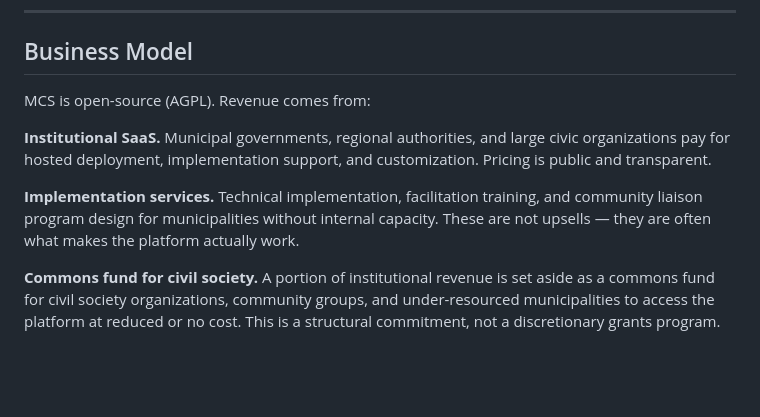
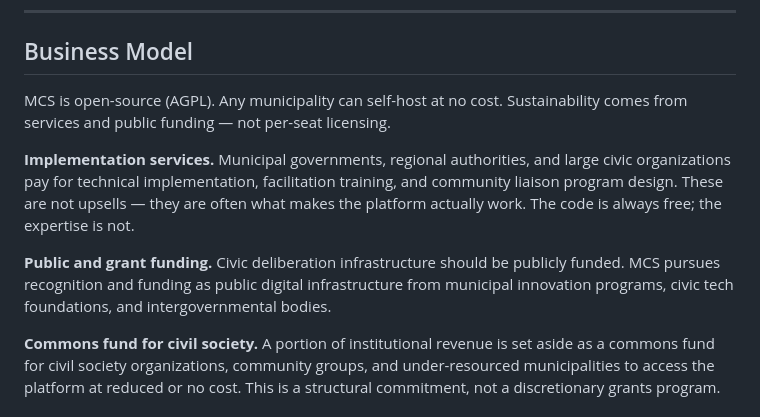
Before and after one commit to a-pennell/IntegralCommons, a Markdown page: docs/mcs-prd.md, the part around the change. Rendered like a GitHub page; blank space fills up the shorter version.

```diff
--- a/docs/mcs-prd.md
+++ b/docs/mcs-prd.md
@@ -515,11 +515,11 @@ None of these fully solves the problem. Power asymmetries in civic participation
 
 ## Business Model
 
-MCS is open-source (AGPL). Revenue comes from:
+MCS is open-source (AGPL). Any municipality can self-host at no cost. Sustainability comes from services and public funding — not per-seat licensing.
 
-**Institutional SaaS.** Municipal governments, regional authorities, and large civic organizations pay for hosted deployment, implementation support, and customization. Pricing is public and transparent.
+**Implementation services.** Municipal governments, regional authorities, and large civic organizations pay for technical implementation, facilitation training, and community liaison program design. These are not upsells — they are often what makes the platform actually work. The code is always free; the expertise is not.
 
-**Implementation services.** Technical implementation, facilitation training, and community liaison program design for municipalities without internal capacity. These are not upsells — they are often what makes the platform actually work.
+**Public and grant funding.** Civic deliberation infrastructure should be publicly funded. MCS pursues recognition and funding as public digital infrastructure from municipal innovation programs, civic tech foundations, and intergovernmental bodies.
 
 **Commons fund for civil society.** A portion of institutional revenue is set aside as a commons fund for civil society organizations, community groups, and under-resourced municipalities to access the platform at reduced or no cost. This is a structural commitment, not a discretionary grants program.
 
```
Also changed, not shown: docs/lcos-prd.md (+8 -17 lines), docs/roadmap.md (+18 -3 lines).
